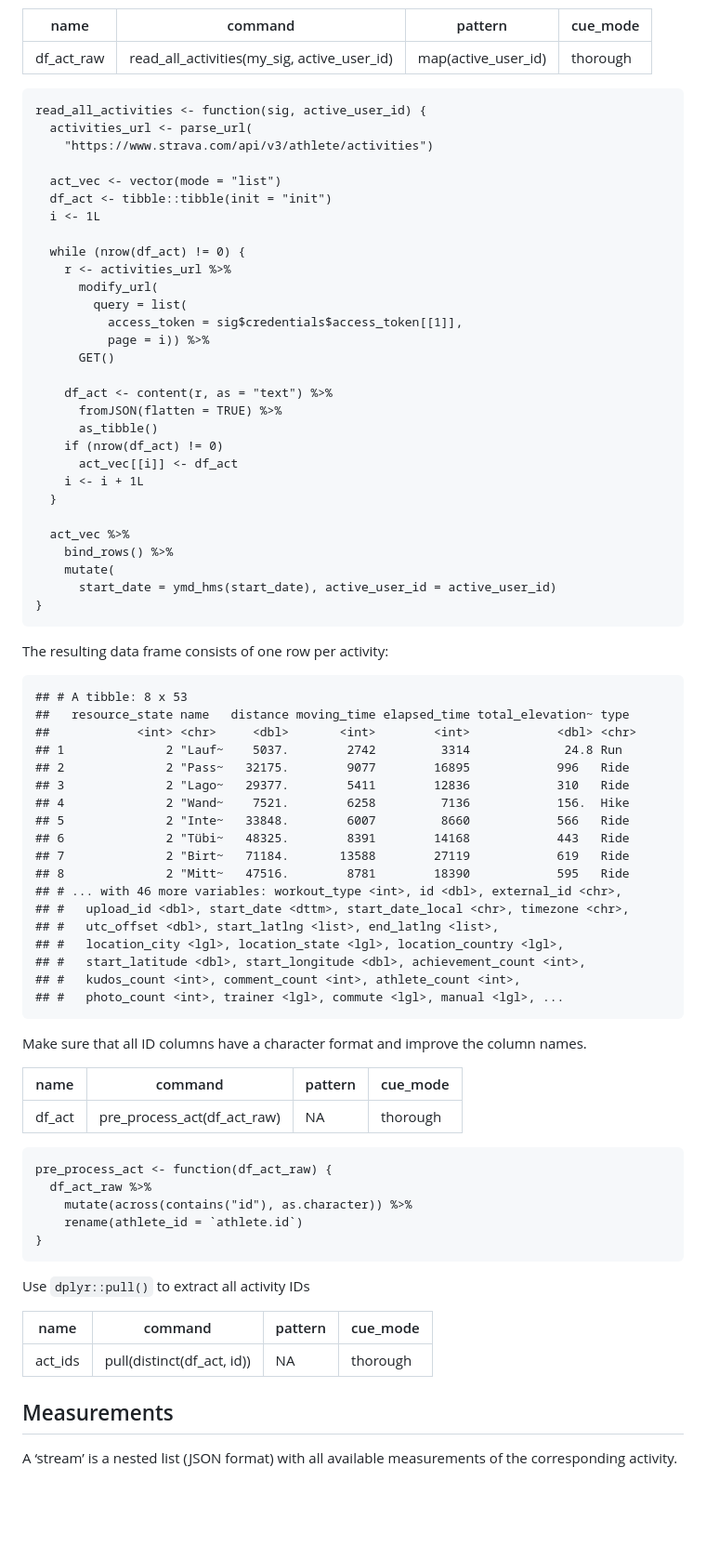
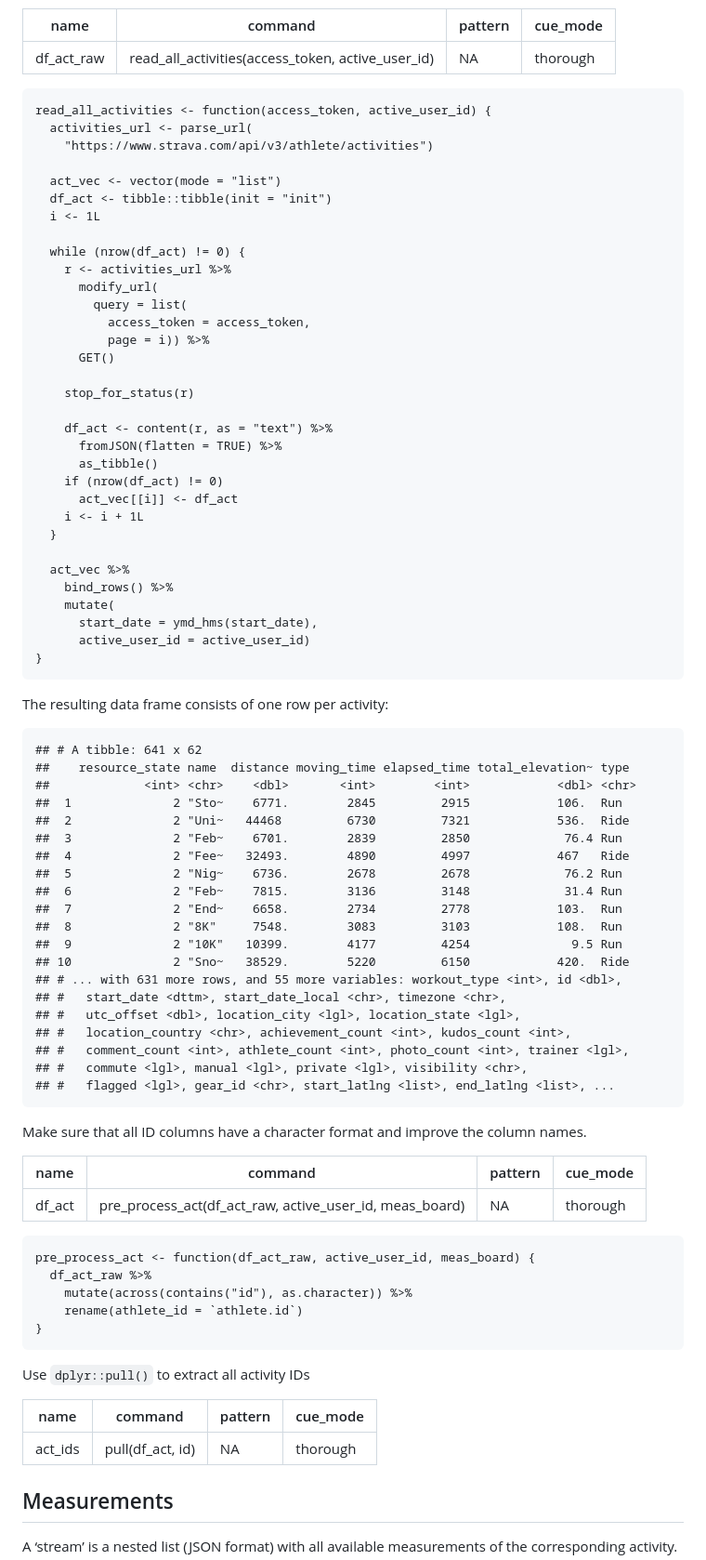
Before and after one commit to duju211/pin_strava, a Markdown page: README.md, the part around the change printed below. Shown: that part at 93% size. Rendered like a GitHub page; blank space fills up the shorter version.

```diff
--- a/README.md
+++ b/README.md
@@ -294,14 +290,14 @@ activities to read.
 <tbody>
 <tr class="odd">
 <td style="text-align: left;">df_act_raw</td>
-<td style="text-align: left;">read_all_activities(my_sig, active_user_id)</td>
-<td style="text-align: left;">map(active_user_id)</td>
+<td style="text-align: left;">read_all_activities(access_token, active_user_id)</td>
+<td style="text-align: left;">NA</td>
 <td style="text-align: left;">thorough</td>
 </tr>
 </tbody>
 </table>
 
-    read_all_activities <- function(sig, active_user_id) {
+    read_all_activities <- function(access_token, active_user_id) {
       activities_url <- parse_url(
         "https://www.strava.com/api/v3/athlete/activities")
 
@@ -313,9 +309,11 @@ activities to read.
         r <- activities_url %>%
           modify_url(
             query = list(
-              access_token = sig$credentials$access_token[[1]],
+              access_token = access_token,
               page = i)) %>%
           GET()
+
+        stop_for_status(r)
 
         df_act <- content(r, as = "text") %>%
           fromJSON(flatten = TRUE) %>%
@@ -328,29 +326,32 @@ activities to read.
       act_vec %>%
         bind_rows() %>%
         mutate(
-          start_date = ymd_hms(start_date), active_user_id = active_user_id)
+          start_date = ymd_hms(start_date),
+          active_user_id = active_user_id)
     }
 
 The resulting data frame consists of one row per activity:
 
-    ## # A tibble: 8 x 53
-    ##   resource_state name   distance moving_time elapsed_time total_elevation~ type
-    ##            <int> <chr>     <dbl>       <int>        <int>            <dbl> <chr>
-    ## 1              2 "Lauf~    5037.        2742         3314             24.8 Run
-    ## 2              2 "Pass~   32175.        9077        16895            996   Ride
-    ## 3              2 "Lago~   29377.        5411        12836            310   Ride
-    ## 4              2 "Wand~    7521.        6258         7136            156.  Hike
-    ## 5              2 "Inte~   33848.        6007         8660            566   Ride
-    ## 6              2 "Tübi~   48325.        8391        14168            443   Ride
-    ## 7              2 "Birt~   71184.       13588        27119            619   Ride
-    ## 8              2 "Mitt~   47516.        8781        18390            595   Ride
-    ## # ... with 46 more variables: workout_type <int>, id <dbl>, external_id <chr>,
-    ## #   upload_id <dbl>, start_date <dttm>, start_date_local <chr>, timezone <chr>,
-    ## #   utc_offset <dbl>, start_latlng <list>, end_latlng <list>,
-    ## #   location_city <lgl>, location_state <lgl>, location_country <lgl>,
-    ## #   start_latitude <dbl>, start_longitude <dbl>, achievement_count <int>,
-    ## #   kudos_count <int>, comment_count <int>, athlete_count <int>,
-    ## #   photo_count <int>, trainer <lgl>, commute <lgl>, manual <lgl>, ...
+    ## # A tibble: 641 x 62
+    ##    resource_state name  distance moving_time elapsed_time total_elevation~ type
+    ##             <int> <chr>    <dbl>       <int>        <int>            <dbl> <chr>
+    ##  1              2 "Sto~    6771.        2845         2915            106.  Run
+    ##  2              2 "Uni~   44468         6730         7321            536.  Ride
+    ##  3              2 "Feb~    6701.        2839         2850             76.4 Run
+    ##  4              2 "Fee~   32493.        4890         4997            467   Ride
+    ##  5              2 "Nig~    6736.        2678         2678             76.2 Run
+    ##  6              2 "Feb~    7815.        3136         3148             31.4 Run
+    ##  7              2 "End~    6658.        2734         2778            103.  Run
+    ##  8              2 "8K"     7548.        3083         3103            108.  Run
+    ##  9              2 "10K"   10399.        4177         4254              9.5 Run
+    ## 10              2 "Sno~   38529.        5220         6150            420.  Ride
+    ## # ... with 631 more rows, and 55 more variables: workout_type <int>, id <dbl>,
+    ## #   start_date <dttm>, start_date_local <chr>, timezone <chr>,
+    ## #   utc_offset <dbl>, location_city <lgl>, location_state <lgl>,
+    ## #   location_country <chr>, achievement_count <int>, kudos_count <int>,
+    ## #   comment_count <int>, athlete_count <int>, photo_count <int>, trainer <lgl>,
+    ## #   commute <lgl>, manual <lgl>, private <lgl>, visibility <chr>,
+    ## #   flagged <lgl>, gear_id <chr>, start_latlng <list>, end_latlng <list>, ...
 
 Make sure that all ID columns have a character format and improve the
 column names.
@@ -367,14 +368,14 @@ column names.
 <tbody>
 <tr class="odd">
 <td style="text-align: left;">df_act</td>
-<td style="text-align: left;">pre_process_act(df_act_raw)</td>
+<td style="text-align: left;">pre_process_act(df_act_raw, active_user_id, meas_board)</td>
 <td style="text-align: left;">NA</td>
 <td style="text-align: left;">thorough</td>
 </tr>
 </tbody>
 </table>
 
-    pre_process_act <- function(df_act_raw) {
+    pre_process_act <- function(df_act_raw, active_user_id, meas_board) {
       df_act_raw %>%
         mutate(across(contains("id"), as.character)) %>%
         rename(athlete_id = `athlete.id`)
@@ -394,7 +395,7 @@ Use `dplyr::pull()` to extract all activity IDs
 <tbody>
 <tr class="odd">
 <td style="text-align: left;">act_ids</td>
-<td style="text-align: left;">pull(distinct(df_act, id))</td>
+<td style="text-align: left;">pull(df_act, id)</td>
 <td style="text-align: left;">NA</td>
 <td style="text-align: left;">thorough</td>
 </tr>
```
Also changed, not shown: other parts of README.md (+39 -157 lines), gg_meas.png, 12 other files.
